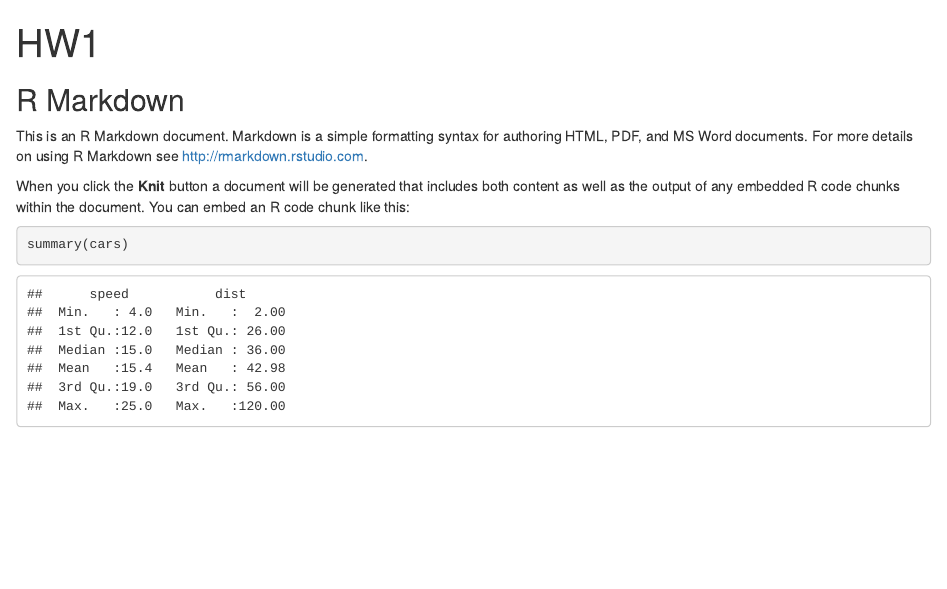
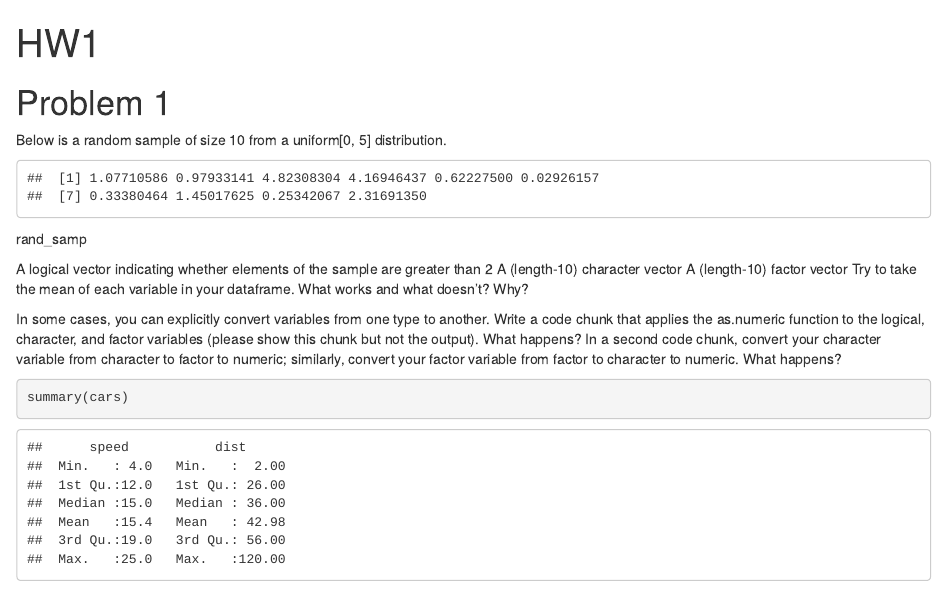
Before and after one commit to kb2977/p8105_hw1_kb2977, an R Markdown document (HW1.Rmd): the page in a window 1100 px wide, from its top. The pictures show the output file HW1.html that the author committed with the source, opened offline.

Commit message:
Creating random sample of size 10

````diff
--- a/HW1.Rmd
+++ b/HW1.Rmd
@@ -3,15 +3,26 @@ title: "HW1"
 output: html_document
 ---
 
-```{r setup, include=FALSE}
-knitr::opts_chunk$set(echo = TRUE)
+#Problem 1
+
+Below is a random sample of size 10 from a uniform[0, 5] distribution.
+
+```{r random_sample, echo=FALSE}
+
+rand_samp <- runif(10, min = 0, max = 5)
+rand_samp
 ```
 
-## R Markdown
+rand_samp
 
-This is an R Markdown document. Markdown is a simple formatting syntax for authoring HTML, PDF, and MS Word documents. For more details on using R Markdown see <http://rmarkdown.rstudio.com>.
+A logical vector indicating whether elements of the sample are greater than 2
+A (length-10) character vector
+A (length-10) factor vector
+Try to take the mean of each variable in your dataframe. What works and what doesn’t? Why?
 
-When you click the **Knit** button a document will be generated that includes both content as well as the output of any embedded R code chunks within the document. You can embed an R code chunk like this:
+In some cases, you can explicitly convert variables from one type to another. Write a code chunk that applies the as.numeric function to the logical, character, and factor variables (please show this chunk but not the output). What happens? In a second code chunk, convert your character variable from character to factor to numeric; similarly, convert your factor variable from factor to character to numeric. What happens?
+
+
 
 ```{r cars}
 summary(cars)
````
Also changed, not shown: HW1.html.
